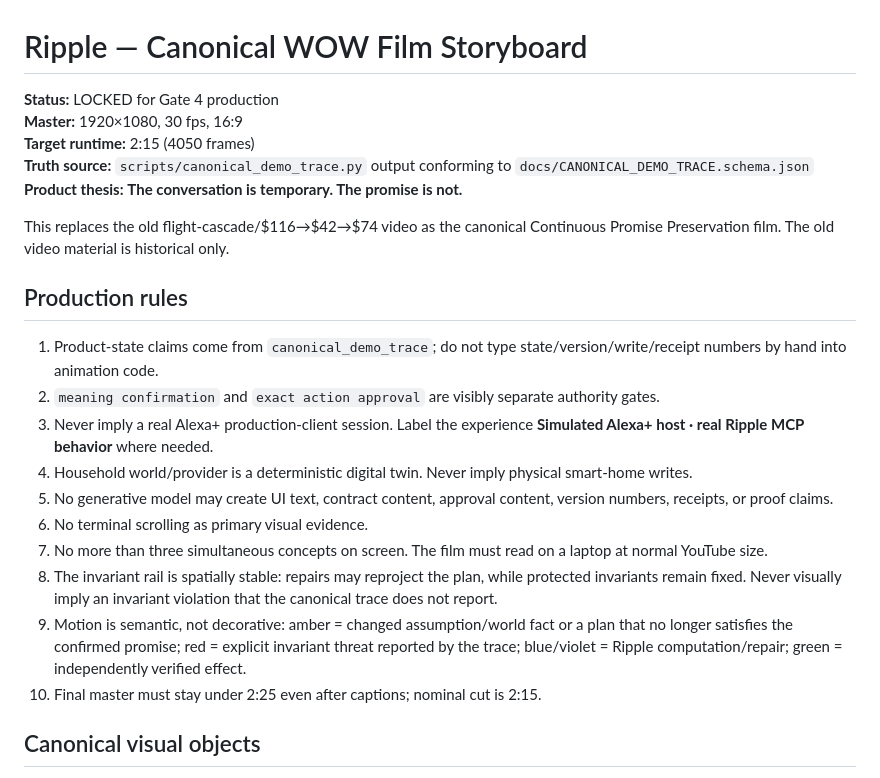
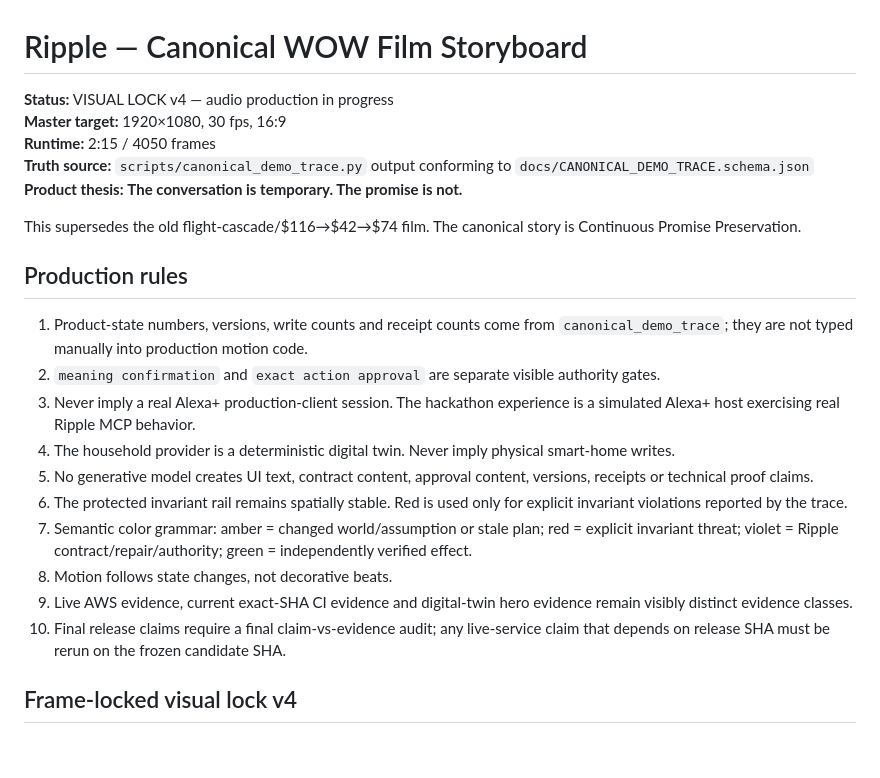
Before and after one commit to rarescos-pixel/ripple-agentic-plan-repair, a Markdown page: docs/WOW_VIDEO_STORYBOARD.md, the part around one of its changes. Rendered like a GitHub page; blank space fills up the shorter version.

```diff
--- a/docs/WOW_VIDEO_STORYBOARD.md
+++ b/docs/WOW_VIDEO_STORYBOARD.md
@@ -1,25 +1,25 @@
 # Ripple — Canonical WOW Film Storyboard
 
-**Status:** LOCKED for Gate 4 production
-**Master:** 1920×1080, 30 fps, 16:9
-**Target runtime:** 2:15 (4050 frames)
+**Status:** VISUAL LOCK v4 — audio production in progress
+**Master target:** 1920×1080, 30 fps, 16:9
+**Runtime:** 2:15 / 4050 frames
 **Truth source:** `scripts/canonical_demo_trace.py` output conforming to `docs/CANONICAL_DEMO_TRACE.schema.json`
 **Product thesis:** **The conversation is temporary. The promise is not.**
 
-This replaces the old flight-cascade/$116→$42→$74 video as the canonical Continuous Promise Preservation film. The old video material is historical only.
+This supersedes the old flight-cascade/$116→$42→$74 film. The canonical story is Continuous Promise Preservation.
 
 ## Production rules
 
-1. Product-state claims come from `canonical_demo_trace`; do not type state/version/write/receipt numbers by hand into animation code.
-2. `meaning confirmation` and `exact action approval` are visibly separate authority gates.
-3. Never imply a real Alexa+ production-client session. Label the experience **Simulated Alexa+ host · real Ripple MCP behavior** where needed.
-4. Household world/provider is a deterministic digital twin. Never imply physical smart-home writes.
-5. No generative model may create UI text, contract content, approval content, version numbers, receipts, or proof claims.
-6. No terminal scrolling as primary visual evidence.
-7. No more than three simultaneous concepts on screen. The film must read on a laptop at normal YouTube size.
-8. The invariant rail is spatially stable: repairs may reproject the plan, while protected invariants remain fixed. Never visually imply an invariant violation that the canonical trace does not report.
-9. Motion is semantic, not decorative: amber = changed assumption/world fact or a plan that no longer satisfies the confirmed promise; red = explicit invariant threat reported by the trace; blue/violet = Ripple computation/repair; green = independently verified effect.
-10. Final master must stay under 2:25 even after captions; nominal cut is 2:15.
+1. Product-state numbers, versions, write counts and receipt counts come from `canonical_demo_trace`; they are not typed manually into production motion code.
+2. `meaning confirmation` and `exact action approval` are separate visible authority gates.
+3. Never imply a real Alexa+ production-client session. The hackathon experience is a simulated Alexa+ host exercising real Ripple MCP behavior.
+4. The household provider is a deterministic digital twin. Never imply physical smart-home writes.
+5. No generative model creates UI text, contract content, approval content, versions, receipts or technical proof claims.
+6. The protected invariant rail remains spatially stable. Red is used only for explicit invariant violations reported by the trace.
+7. Semantic color grammar: amber = changed world/assumption or stale plan; red = explicit invariant threat; violet = Ripple contract/repair/authority; green = independently verified effect.
+8. Motion follows state changes, not decorative beats.
+9. Live AWS evidence, current exact-SHA CI evidence and digital-twin hero evidence remain visibly distinct evidence classes.
+10. Final release claims require a final claim-vs-evidence audit; any live-service claim that depends on release SHA must be rerun on the frozen candidate SHA.
 
-## Canonical visual objects
+## Frame-locked visual lock v4
 
```
Also changed, not shown: other parts of docs/WOW_VIDEO_STORYBOARD.md (+63 -68 lines).
